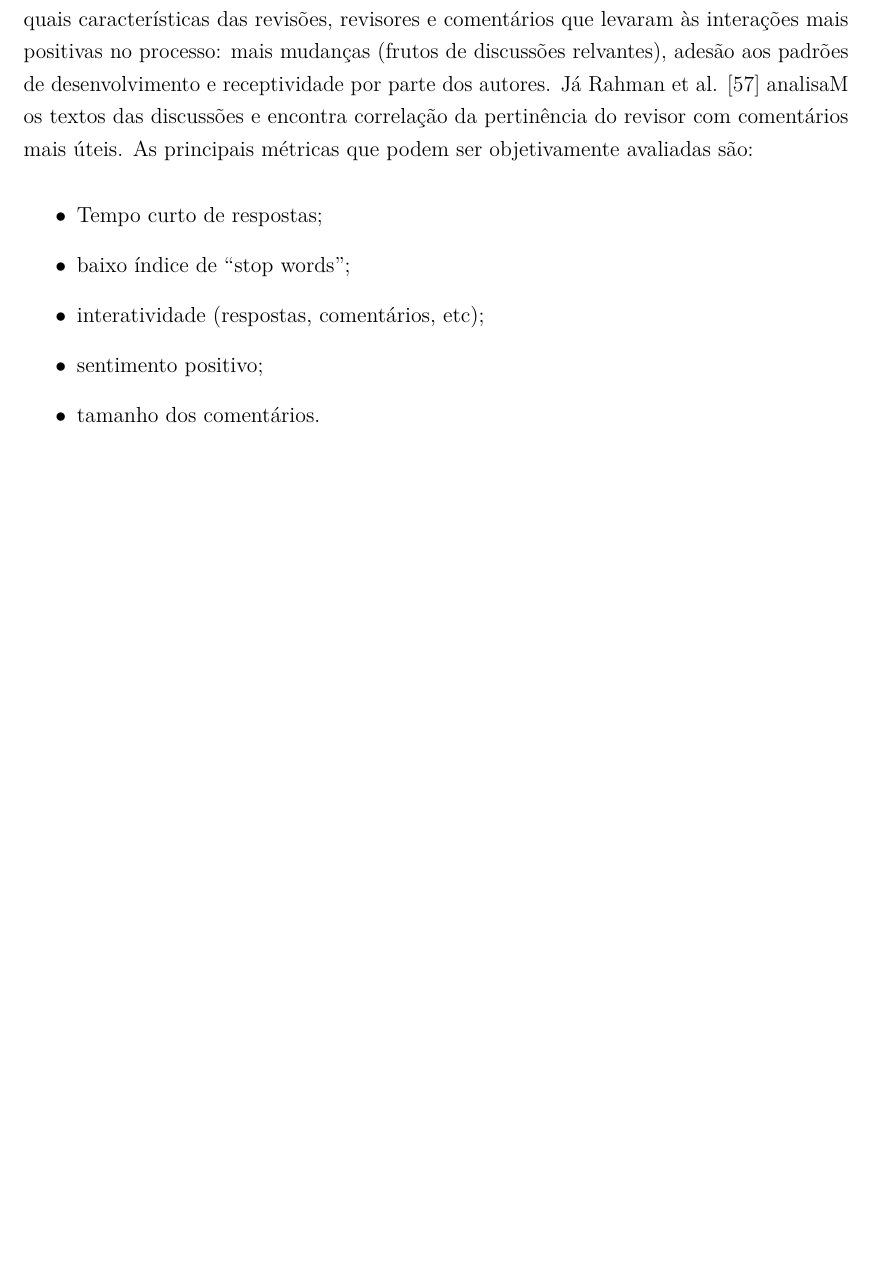
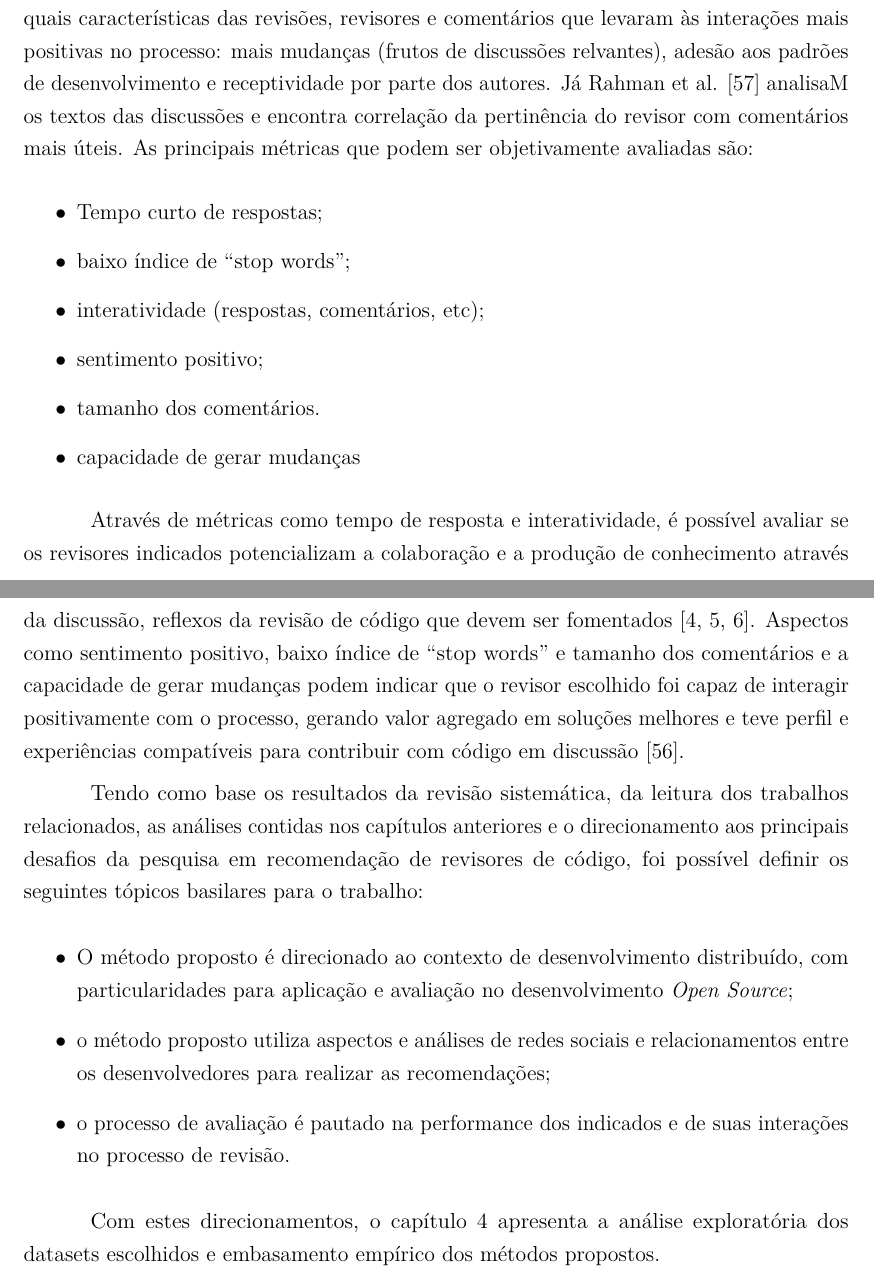
Before and after one commit to vschettino/dissertacao, a LaTeX document (codereview.tex): part of page 27 of 37 before the commit and two parts of pages 27 and 28 of 38 after it, the two joined at a grey line, cut so that both start at the same text, the shorter picture padded with empty space. The pictures show the PDF file codereview.pdf that the author committed with the source.

Commit message:
fechamento c3

```diff
--- a/codereview.tex
+++ b/codereview.tex
@@ -411,10 +411,22 @@ Bosu et al. \cite{bosu2015} conduziram um estudo empírico na Microsoft onde ava
   \item interatividade (respostas, comentários, etc);
   \item sentimento positivo;
   \item tamanho dos comentários.
+  \item capacidade de gerar mudanças
 \end{itemize}
 
+Através de métricas como tempo de resposta e interatividade, é possível avaliar se os revisores indicados potencializam a colaboração e a produção de conhecimento através da discussão, reflexos da revisão de código que devem ser fomentados \cite{Meneely201437, Morales2015171, Bavota201581}. Aspectos como sentimento positivo, baixo índice de ``stop words'' e tamanho dos comentários e a capacidade de gerar mudanças podem indicar que o revisor escolhido foi capaz de interagir positivamente com o processo, gerando valor agregado em soluções melhores e teve perfil e experiências compatíveis para contribuir com código em discussão \cite{bosu2015}.
 
+Tendo como base os resultados da revisão sistemática, da leitura dos trabalhos relacionados, as análises contidas nos capítulos anteriores e o direcionamento aos principais desafios da pesquisa em recomendação de revisores de código, foi possível definir os seguintes tópicos basilares para o trabalho:
 
+\begin{itemize}
+  \item O método proposto é direcionado ao contexto de desenvolvimento distribuído, com particularidades para aplicação e avaliação no desenvolvimento \textit{Open Source};
+  \item o método proposto utiliza aspectos e análises de redes sociais e relacionamentos entre os desenvolvedores para realizar as recomendações;
+  \item o processo de avaliação é pautado na performance dos indicados e de suas interações no processo de revisão.
+\end{itemize}
+
+Com estes direcionamentos, o capítulo~\ref{chap:metodos} apresenta a análise exploratória dos datasets escolhidos e embasamento empírico dos métodos propostos.
+
+\chapter{METODOS DE RECOMENDAÇÃO}\label{chap:metodos}
 
 \chapter{SOLUÇÃO DESENVOLVIDA}\label{chap:solucao}
     Dadas as variáveis relevantes do revisor que potencializam a colaboração discutidas na seção~\ref{sec:metricas_revisor}, este capítulo apresenta a ferramenta de recomendação para o desenvolvimento distribuído de software (DDS). Levando em consideração os modelos atuais de revisão de código exploradas na seção~\ref{sec:code_review} são propostos os seguintes requisitos funcionais da ferramenta:
```
Also changed, not shown: codereview.pdf, codereview.tex (12 more changed lines).
